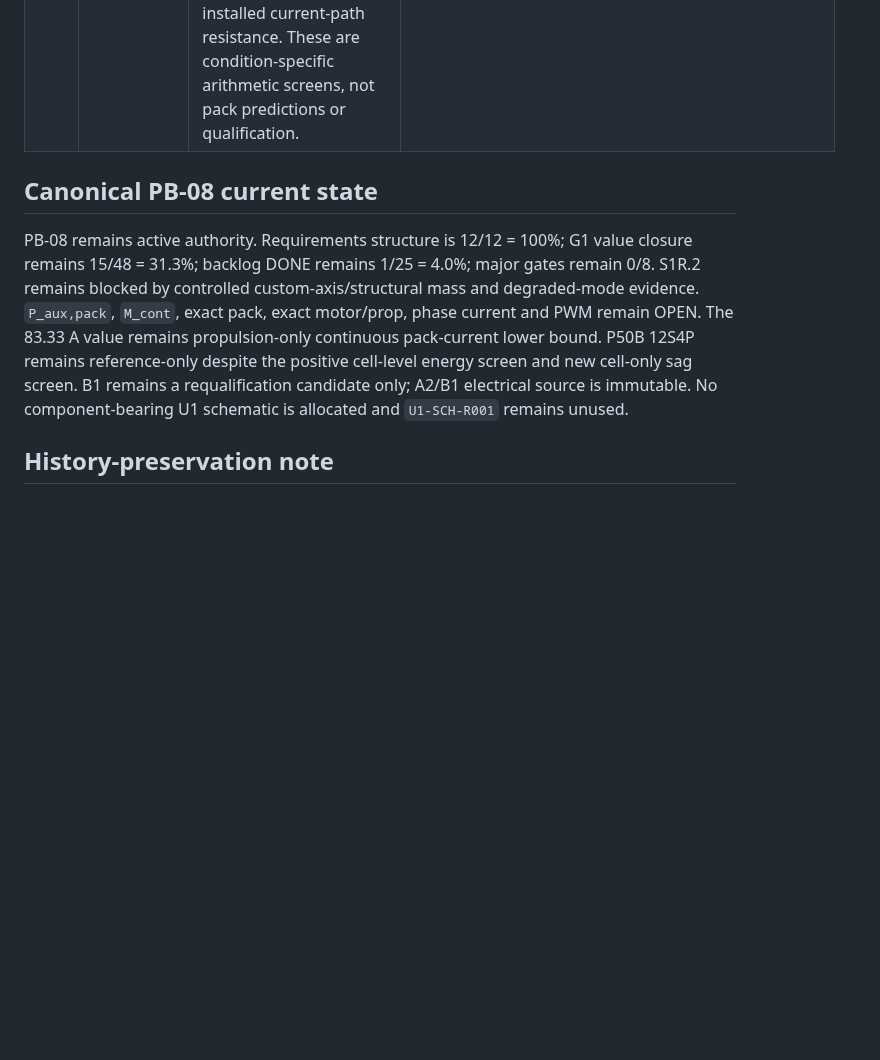
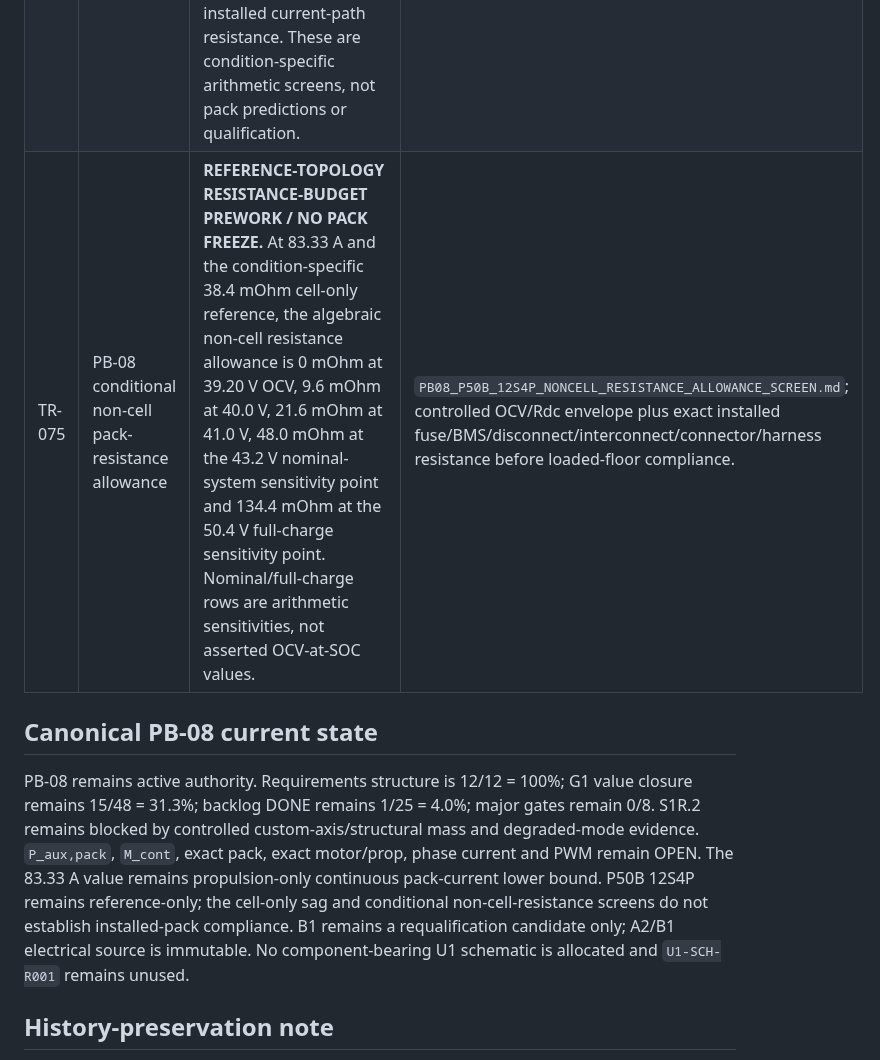
Before and after one commit to mekiciepcas/ESC-Ai, a Markdown page: ESC_V2/planning/UAV_TRACEABILITY.md, the part around the change. GitHub-like rendering; blank space fills up the shorter version.

Commit message:
PB08: trace conditional non-cell resistance screen

```diff
--- a/ESC_V2/planning/UAV_TRACEABILITY.md
+++ b/ESC_V2/planning/UAV_TRACEABILITY.md
@@ -12,10 +12,11 @@ Tarih: 20.09.2026
 | TR-072 | Canonical traceability continuity audit after TR-071 | **REPOSITORY CONSISTENCY REPAIR.** AUTO-STATE-69 and the 14:23 run trace/handoff recorded TR-071, but the canonical matrix stopped at TR-070. TR-071 is restored here without promoting any engineering value or gate. | `RUN_2026-09-20_1520_TRACEABILITY.md`; repository history. |
 | TR-073 | PB-08 P50B 12S4P endurance / energy-margin screen | **REFERENCE-TOPOLOGY ENERGY PREWORK / NO PACK FREEZE.** From controlled parents, the 840 Wh minimum-datasheet cell inventory is 12.0% above the frozen 750 Wh gross-energy target and 34.4% above the first-order 625 Wh 3 kW/10 min/20%-reserve arithmetic. Applying the 20% reserve directly to cell-level energy gives an idealized 13.44 min at exactly 3 kW before auxiliary/conversion/sag effects; this is explicitly not predicted flight endurance. | `PB08_P50B_12S4P_ENDURANCE_ENERGY_MARGIN_SCREEN.md`; complete pack hardware/mass, usable-energy/cutoff, sag, auxiliary/conversion losses, actual hover power and physical endurance evidence. |
 | TR-074 | PB-08 P50B 12S4P cell-only sag screen | **REFERENCE-TOPOLOGY SAG PREWORK / NO PACK FREEZE.** Using the already-controlled typical P50B 50%-SOC DC-impedance datum, ideal 12S4P cell-only resistance is 38.4 mOhm. At the 83.33 A propulsion-only current lower bound this gives 3.20 V cell-only sag, 266.6 W cell-only I2R loss and 20.83 A/cell under ideal 4P sharing. A conditional 39.20 V OCV threshold would be needed to remain at 36.0 V before any installed current-path resistance. These are condition-specific arithmetic screens, not pack predictions or qualification. | `PB08_P50B_12S4P_CELL_ONLY_SAG_SCREEN.md`; controlled OCV/resistance vs SOC-temperature-SOH plus installed interconnect/fuse/BMS/disconnect/connector/harness resistance and physical measurement. |
+| TR-075 | PB-08 conditional non-cell pack-resistance allowance | **REFERENCE-TOPOLOGY RESISTANCE-BUDGET PREWORK / NO PACK FREEZE.** At 83.33 A and the condition-specific 38.4 mOhm cell-only reference, the algebraic non-cell resistance allowance is 0 mOhm at 39.20 V OCV, 9.6 mOhm at 40.0 V, 21.6 mOhm at 41.0 V, 48.0 mOhm at the 43.2 V nominal-system sensitivity point and 134.4 mOhm at the 50.4 V full-charge sensitivity point. Nominal/full-charge rows are arithmetic sensitivities, not asserted OCV-at-SOC values. | `PB08_P50B_12S4P_NONCELL_RESISTANCE_ALLOWANCE_SCREEN.md`; controlled OCV/Rdc envelope plus exact installed fuse/BMS/disconnect/interconnect/connector/harness resistance before loaded-floor compliance. |
 
 ## Canonical PB-08 current state
 
-PB-08 remains active authority. Requirements structure is 12/12 = 100%; G1 value closure remains 15/48 = 31.3%; backlog DONE remains 1/25 = 4.0%; major gates remain 0/8. S1R.2 remains blocked by controlled custom-axis/structural mass and degraded-mode evidence. `P_aux,pack`, `M_cont`, exact pack, exact motor/prop, phase current and PWM remain OPEN. The 83.33 A value remains propulsion-only continuous pack-current lower bound. P50B 12S4P remains reference-only despite the positive cell-level energy screen and new cell-only sag screen. B1 remains a requalification candidate only; A2/B1 electrical source is immutable. No component-bearing U1 schematic is allocated and `U1-SCH-R001` remains unused.
+PB-08 remains active authority. Requirements structure is 12/12 = 100%; G1 value closure remains 15/48 = 31.3%; backlog DONE remains 1/25 = 4.0%; major gates remain 0/8. S1R.2 remains blocked by controlled custom-axis/structural mass and degraded-mode evidence. `P_aux,pack`, `M_cont`, exact pack, exact motor/prop, phase current and PWM remain OPEN. The 83.33 A value remains propulsion-only continuous pack-current lower bound. P50B 12S4P remains reference-only; the cell-only sag and conditional non-cell-resistance screens do not establish installed-pack compliance. B1 remains a requalification candidate only; A2/B1 electrical source is immutable. No component-bearing U1 schematic is allocated and `U1-SCH-R001` remains unused.
 
 ## History-preservation note
 
```
